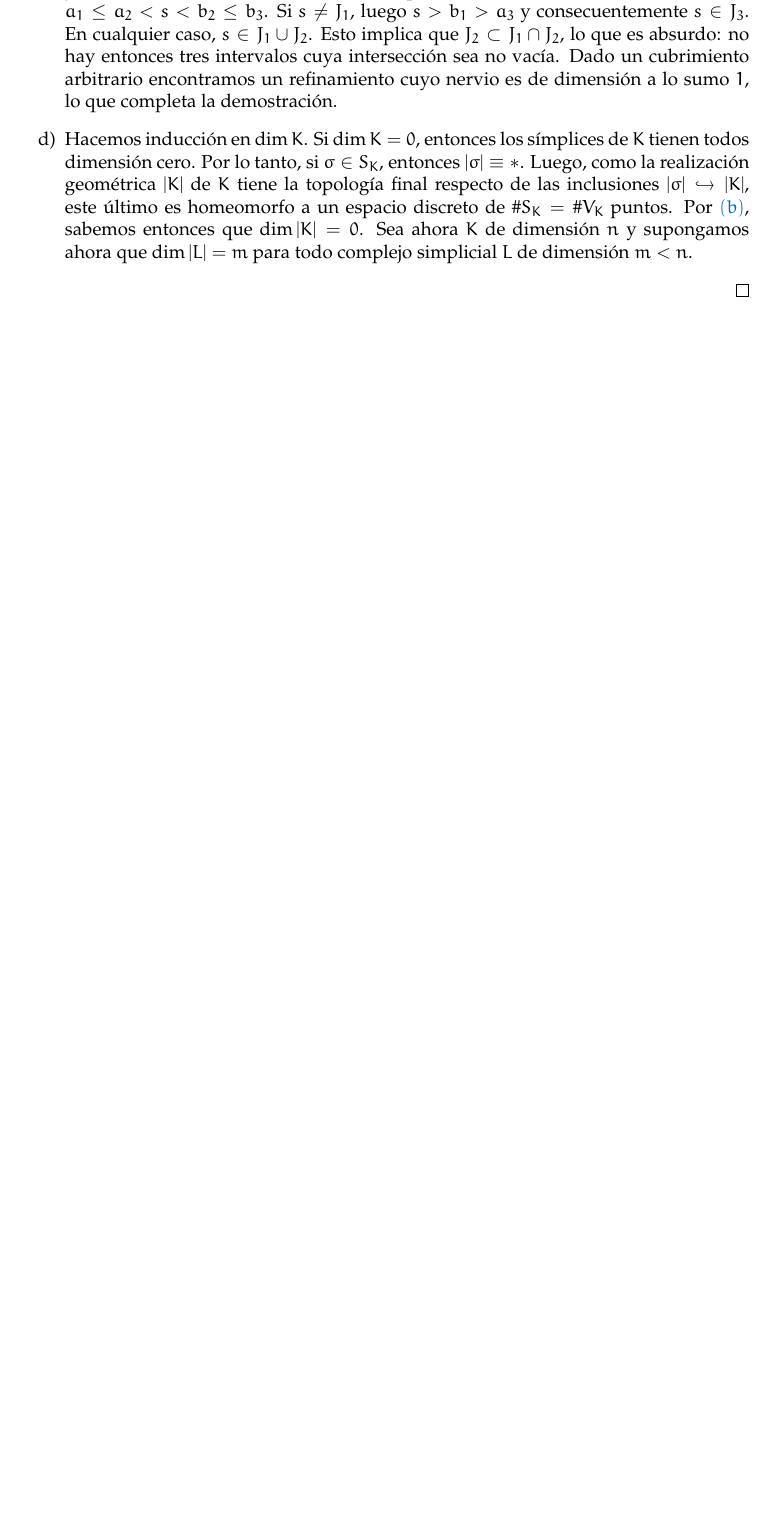
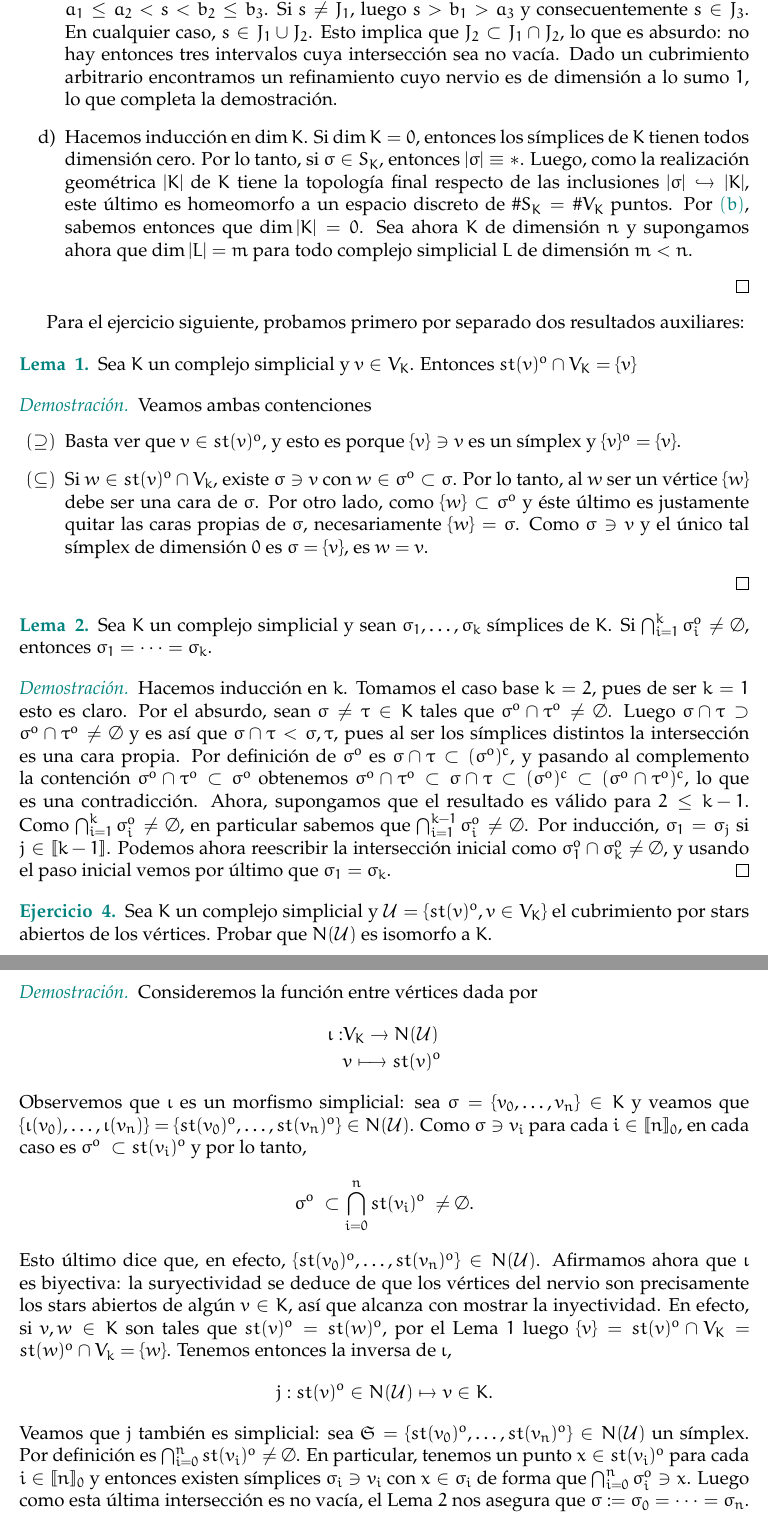
Before and after one commit to guidoarnone/topoalg-2019, a LaTeX document (ejericios/src/topoalg_practica_1.tex): part of page 3 of 3 before the commit and two parts of pages 3 and 4 of 4 after it, the two joined at a grey line, cut so that both start at the same text, the shorter picture padded with empty space. Compiled offline with pdfLaTeX.

Commit message:
Dejo solo los .tex, terminado (en principio) el ejercicio 4 de la practica 1

```diff
--- a/ejericios/src/topoalg_practica_1.tex
+++ b/ejericios/src/topoalg_practica_1.tex
@@ -32,8 +35,8 @@
 
 %-----------------------
 
-\title{\paint{blue}{Topolog\'ia Algebraica}}
-\author{\paint{blue}{Guido Arnone}}
+\title{\paint{grey-light-blue}{Topolog\'ia Algebraica}}
+\author{\paint{grey-light-blue}{Guido Arnone}}
 \date{}
 
 \begin{document}
@@ -70,6 +73,40 @@ y en consecuencia, $\dim N(\tilde{\mathcal{U}}) \leq n$.
 Probemos ahora que $\dim I \leq 1$. Sea $\mathcal{U} = \{U_i\}_{i \in I}$ un cubrimiento por abiertos de $I$. Como los abiertos de $\R$ son uni\'on numerable de intervalos abiertos y disjuntos, luego para cada $i \in I$ existen conjuntos $J_i \subset \N$ e intervalos $\{I^i_j\}_{j \in J_i}$ abiertos (en $I$) y disjuntos tales que $U_i = \bigsqcup_{j \in J_i}I_j^i$. Por compacidad tenemos luego intervalos $I_1, \dots, I_n \in \{I_j^i\}_{i \in I, j \in J_i}$ tales que $\bigcup_{i=1}^N I_i = I$ y, por construcci\'on, cada intervalo es subconjunto de alg\'un abierto $U_i$. Obtuvimos as\'i un refinamiento $\mathcal{O}_0 = \{I_1, \dots, I_n\}$ de $\mathcal{U}$. Construimos a continuaci\'on un refinamiento $\mathcal{O}$ de $\mathcal{U}$ de la siguiente forma: tomamos primero los intevalos de $\mathcal{O}_0$. A los que no sean abiertos (como intervalos) les quitamos los extremos: estos seguir\'an siendo abiertos en $I$, pues s\'olo pueden provenir de alguno de la forma $[0,1], (a,1]$ o $[0,b)$. Luego, dados $J_0,J_1 \in \mathcal{O}_0$ con $s \in J_s$ para $s \in \{0,1\}$, agregamos entornos $E_0 := [0,\eps), E_1 := (1-\eps,1]$ a $\mathcal{O}$ con $0 < \eps \ll 1$ tal que estos sean disjuntos y est\'en contenidos en $J_0$ y $J_1$ respectivamente. Esto garantiza que $\mathcal{O}$ cubre a $I$ ya que volvemos a cubrir sus extremos. Finalmente, de existir alg\'un intervalo que est\'e contenido en la uni\'on de otros, seleccionamos alguno de ellos y lo quitamos. Repetimos el proceso hasta que no haya m\'as intervalos de este tipo, lo cual es posible pues hay finitos intervalos en total. Como removemos intervalos de uno, $\mathcal{O}$ sigue siendo refinamiento pues sigue cubriendo a $I$.
 
 Afirmamos ahora que $N(\mathcal{O})$ es de dimensi\'on a lo sumo $1$, o equivalentemente, que no hay tres intervalos de $\mathcal{O}$ cuya intersecci\'on sea no vac\'ia. Supongamos que s\'i y sean $\{J_i\}_{1 \leq i \leq 3} \subset \mathcal{O}$ de intersecci\'on no vac\'ia y tales que el interior de $J_i$ en $\R$ es $(a_i,b_i)$\footnote[1]{Esto evita tratar por separado la posible elecci\'on de $E_0$ o $E_1$, ya que al ser los \'unicos dos intervalos semiabiertos, el argumento que sigue funciona a\'un si $a_1 \in J_1$ o $b_3 \in J_3$. Siempre tenemos que tanto $J_2$ como $J_1 \cap J_3$ son intervalos abiertos, y no hace falta que las desigualdades entre $a_1$ y $a_2$ o $b_2$ y $b_3$ sean estrictas.}. Como los intervalos no se contienen entre s\'i, existen dos de ellos distintos con el menor extremo izquierdo y mayor extremo derecho, que suponemos son $J_1$ y $J_3$ respectivamente. As\'i, $J_1 \cap J_3 = (a_3,b_1)$. Como $J_2 \not \subseteq J_1$ debe ser $b_2 > b_1$, y similarmente como $J_2 \not \subseteq J_3$ tenemos que $a_2 < a_3$. Si ahora $s \in J_2$, entonces $a_1 \leq a_2 < s < b_2 \leq b_3$. Si $s \neq J_1$, luego $s > b_1 > a_3$ y consecuentemente $s \in J_3$. En cualquier caso, $s \in J_1 \cup J_2$. Esto implica que $J_2 \subset J_1 \cap J_2$, lo que es absurdo: no hay entonces tres intervalos cuya intersecci\'on sea no vac\'ia. Dado un cubrimiento arbitrario encontramos un refinamiento cuyo nervio es de dimensi\'on a lo sumo $1$, lo que completa la demostraci\'on.
-\item[d)] Hacemos inducci\'on en $\dim K$. Si $\dim K = 0$, entonces los s\'implices de $K$ tienen todos dimensi\'on cero. Por lo tanto, si $\sigma \in S_K$, entonces $|\sigma| \equiv *$. Luego, como la realizaci\'on geom\'etrica $|K|$ de $K$ tiene la topolog\'ia final respecto de las inclusiones $|\sigma| \hookrightarrow |K|$, este \'ultimo es homeomorfo a un espacio discreto de $\#S_K = \#V_K$ puntos. Por $\paint{blue}{(b)}$, sabemos entonces que $\dim |K| = 0$. Sea ahora $K$ de dimensi\'on $n$ y supongamos ahora que $\dim |L| = m$ para todo complejo simplicial $L$ de dimensi\'on $m < n$.
+\item[d)] Hacemos inducci\'on en $\dim K$. Si $\dim K = 0$, entonces los s\'implices de $K$ tienen todos dimensi\'on cero. Por lo tanto, si $\sigma \in S_K$, entonces $|\sigma| \equiv *$. Luego, como la realizaci\'on geom\'etrica $|K|$ de $K$ tiene la topolog\'ia final respecto de las inclusiones $|\sigma| \hookrightarrow |K|$, este \'ultimo es homeomorfo a un espacio discreto de $\#S_K = \#V_K$ puntos. Por $\paint{grey-light-blue}{(b)}$, sabemos entonces que $\dim |K| = 0$. Sea ahora $K$ de dimensi\'on $n$ y supongamos ahora que $\dim |L| = m$ para todo complejo simplicial $L$ de dimensi\'on $m < n$.
 \end{itemize}
 \end{proof}
+
+Para el ejercicio siguiente, probamos primero por separado dos resultados auxiliares:
+
+\begin{lemma}{1} Sea $K$ un complejo simplicial y $v \in V_K$. Entonces $\tint{st(v)} \cap V_K = \{v\}$
+\end{lemma}
+\begin{proof} Veamos ambas contenciones
+\begin{itemize}
+\item[$(\supseteq)$] Basta ver que $v \in \tint{st(v)}$, y esto es porque $\{v\} \ni v$ es un s\'implex y $\tint{\{v\}} = \{v\}$.
+\item[$(\subseteq)$] Si  $w \in \tint{st(v)} \cap V_k$, existe $\sigma \ni v$ con $w \in \tint{\sigma} \subset \sigma$. Por lo tanto, al $w$ ser un v\'ertice $\{w\}$ debe ser una cara de $\sigma$. Por otro lado, como $\{w\} \subset \tint{\sigma}$ y \'este \'ultimo es justamente quitar las caras propias de $\sigma$, necesariamente $\{w\} = \sigma$. Como $\sigma \ni v$ y el \'unico tal s\'implex de dimensi\'on $0$ es $\sigma = \{v\}$, es $w = v$.
+\end{itemize}
+\end{proof}
+
+\begin{lemma}{2} Sea $K$ un complejo simplicial y sean $\sigma_1, \dots, \sigma_k$ s\'implices de $K$. Si $\bigcap_{i=1}^k\tint{\sigma_i} \neq \emptyset$, entonces $\sigma_1 = \dots = \sigma_k$.
+\end{lemma}
+\begin{proof} Hacemos inducci\'on en $k$. Tomamos el caso base $k = 2$, pues de ser $k = 1$ esto es claro. Por el absurdo, sean $\sigma \neq \tau \in K$ tales que $\tint{\sigma} \cap \tint{\tau} \neq \emptyset$. Luego $\sigma \cap \tau \supset \tint{\sigma} \cap \tint{\tau} \neq \emptyset$ y es as\'i que $\sigma \cap \tau < \sigma, \tau$, pues al ser los s\'implices distintos la intersecci\'on es una cara propia. Por definici\'on de $\tint{\sigma}$ es $\sigma \cap \tau \subset (\tint{\sigma})^c$, y pasando al complemento la contenci\'on $\tint{\sigma} \cap \tint{\tau} \subset \tint{\sigma}$ obtenemos $\tint{\sigma} \cap \tint{\tau} \subset  \sigma \cap \tau \subset (\tint{\sigma})^c \subset (\tint{\sigma} \cap \tint{\tau})^c$, lo que es una contradicci\'on. Ahora, supongamos que el resultado es v\'alido para $2 \leq k-1$. Como $\bigcap_{i = 1}^k \tint{\sigma_i} \neq \emptyset$, en particular sabemos que $\bigcap_{i = 1}^{k-1}\tint{\sigma_i} \neq \emptyset$. Por inducci\'on, $\sigma_1 = \sigma_j$ si $j \in \nat{k-1}$. Podemos ahora reescribir la intersecci\'on inicial como $\tint{\sigma_1} \cap \tint{\sigma_k} \neq \emptyset$, y usando el paso inicial vemos por \'ultimo que $\sigma_1 = \sigma_k$.
+\end{proof}
+
+\begin{exercise}{4} Sea $K$ un complejo simplicial y $\mathcal{U} = \left\{\tint{st(v)}, v \in V_K\right\}$ el cubrimiento por stars abiertos de los v\'ertices. Probar que $N(\mathcal{U})$ es isomorfo a $K$.
+\end{exercise}
+\begin{proof} Consideremos la funci\'on entre v\'ertices dada por
+\begin{align*}
+\iota : &V_K \to N(\mathcal{U}) \\
+& v \longmapsto \tint{st(v)}
+\end{align*}
+Observemos que $\iota$ es un morfismo simplicial: sea $\sigma = \{v_0, \dots, v_n \}\in K$ y veamos que $\{\iota(v_0), \dots, \iota(v_n)\} = \{\tint{st(v_0)}, \dots, \tint{st(v_n)}\} \in N(\mathcal{U})$. Como $\sigma \ni v_i$ para cada $i \in \natzero{n}$, en cada caso es $\tint{\sigma} \ \subset \tint{st(v_i)}$ y por lo tanto,
+\begin{align*}
+\tint{\sigma} \ \subset \bigcap_{i=0}^n\tint{st(v_i)} \ \neq \emptyset.
+\end{align*}
+Esto \'ultimo dice que, en efecto, $\{\tint{st(v_0)}, \dots, \tint{st(v_n)}\} \in N(\mathcal{U})$. Afirmamos ahora que $\iota$ es biyectiva: la suryectividad se deduce de que los v\'ertices del nervio son precisamente los stars abiertos de alg\'un $v \in K$, as\'i que alcanza con mostrar la inyectividad. En efecto, si $v, w \in K$ son tales que $\tint{st(v)} = \tint{st(w)}$, por el Lema $1$ luego $\{v\} = \tint{st(v)} \cap V_K = \tint{st(w)} \cap V_k = \{w\}$. Tenemos entonces la inversa de $\iota$,
+\begin{align*}
+j : \tint{st(v)} \in N(\mathcal{U}) \mapsto v \in K.
+\end{align*}
+Veamos que $j$ tambi\'en es simplicial: sea $\mathfrak{S} = \{\tint{st(v_0)}, \dots, \tint{st(v_n)} \} \in N(\mathcal{U})$ un s\'implex. Por definici\'on es $\bigcap_{i=0}^n\tint{st(v_i)} \neq \emptyset$. En particular, tenemos un punto $x \in \tint{st(v_i)}$ para cada $i \in \natzero{n}$ y entonces existen s\'implices $\sigma_i \ni v_i$ con $x \in \sigma_i$ de forma que $\bigcap_{i=0}^n\tint{\sigma_i} \ni x$. Luego como esta \'ultima intersecci\'on es no vac\'ia, el Lema $2$ nos asegura que $\sigma := \sigma_0 = \dots = \sigma_n$. Como para cada $i \in \natzero{n}$ es $v_i \in \sigma_i = \sigma$, luego $\{v_0, \dots, v_n\} \subseteq \sigma$. Como $K$ es un complejo simplicial y cada $v_i$ es un v\'ertice, necesariamente \'estos forman una cara de $\sigma$ que en particular es un s\'implex:
+\begin{align*}
```
Also changed, not shown: ejericios/pdf/topoalg_practica_1.pdf (deleted), ejericios/src/topoalg_practica_1.tex (15 more changed lines).
